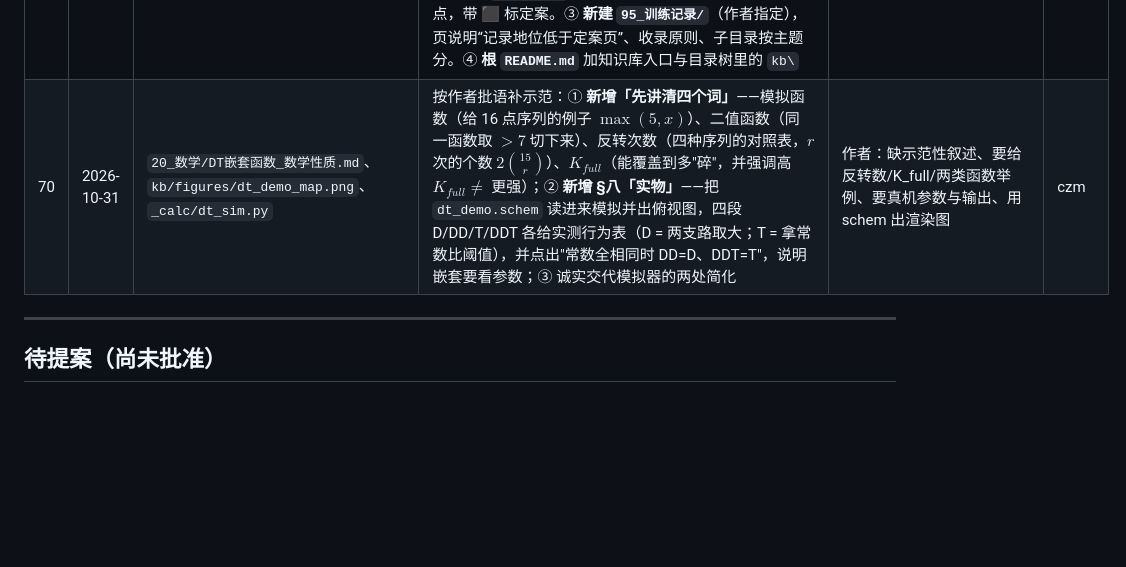
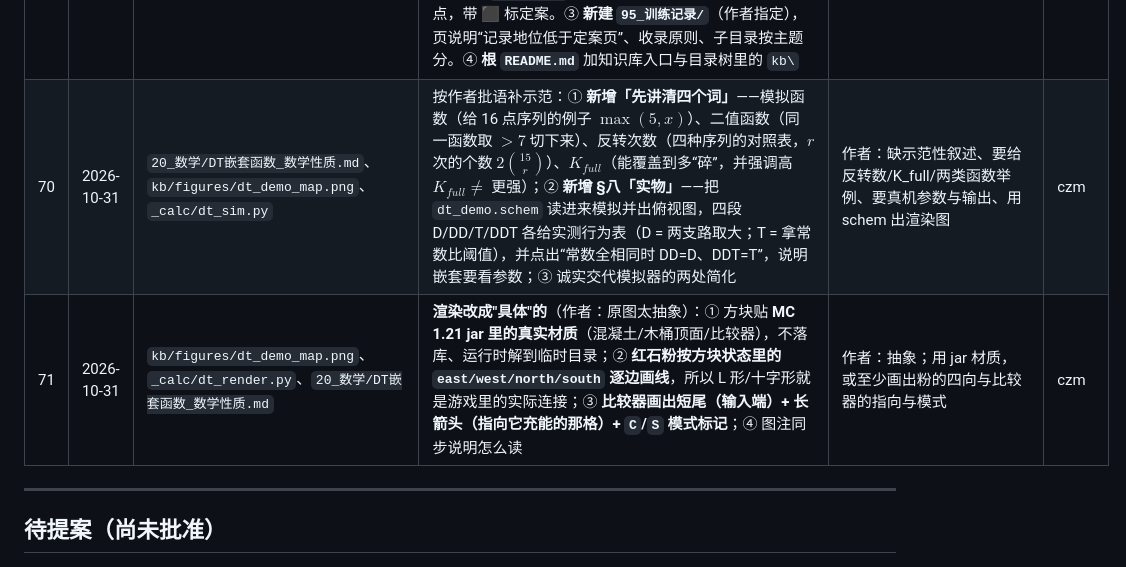
Before and after one commit to CZMfromFenway/redstone_nn, a Markdown page: kb/00_入口/更新记录.md, the part around the change. GitHub-like rendering; blank space fills up the shorter version.

```diff
--- a/kb/00_入口/更新记录.md
+++ b/kb/00_入口/更新记录.md
@@ -74,7 +74,8 @@
 | 67 | 2026-10-31 | `20_数学/投掷器拟合分布_搜索原理.md`、`kb/figures/dropper_fit_shape.png` | **修正图文错位（作者发现）**：原图 `shape_fit.png` 是**四个不同风格各挑一个通道**（`picks=[("少女",0),("骷髅",3),("毒液",2),("黑暗法师",1)]`，见图生成脚本），而 §七 的表是**同一风格的 4 个通道**——两者对不上。数据本身没错（图上的 M 与 CDF 与 §四 表逐个吻合）。处理：写 `_calc/fit_figure.py`，按实验口径**重算目标直方图并重画**，四行严格对应表里的 ch1~ch4；表内 $\mu,\sigma,J$ 也改为从目标直方图直接算出（$J$ 与参数文件存值差在第 3 位小数，因重采样） | 作者：「图和表对不上，是否要核实」 | czm |
 | 68 | 2026-10-31 | `20_数学/投掷器拟合分布_搜索原理.md`、`kb/figures/dropper_fit_4ch.png` | **图改名以避免缓存，页转定案**：原图沿用旧文件名，编辑器看到的还是缓存的旧图；改名 `dropper_fit_shape.png → dropper_fit_4ch.png`（内容未变，sha256 一致），`_calc/fit_figure.py` 的输出名同步。状态 **待验 → 定案** | 作者：图似乎没更新，更新了就可定案 | czm |
 | 69 | 2026-10-31 | `20_数学/DT嵌套函数_数学性质.md`、`kb/README.md`、`95_训练记录/README.md`、根 `README.md` | ① **新建 DT 页（待验）**：四个基础函数 $c,s,C,S$ → D（1024 组→739 个）→ T（异模式 409 / 全状态 618）→ 串联规则（名字即信号顺序，`DT`≠`TD`）→ 深度 1~3 精确计数表 → **二值四层饱和 vs 模拟远未饱和**（99.33% vs 0.989%）→ 二值集合有严格包含、模拟没有（剪枝规则不能照搬）→ `0~3` 窗口特殊。不写体积与延迟（属编译层）。② **`kb/README` 加「页面清单」**：每页一行、逐页可点，带 ⬛ 标定案。③ **新建 `95_训练记录/`**（作者指定），页说明“记录地位低于定案页”、收录原则、子目录按主题分。④ **根 `README.md`** 加知识库入口与目录树里的 `kb\` | 作者：从 DT 开始；编号不动；训练记录放 95；README 要有可点进各页的链接 | czm |
-| 70 | 2026-10-31 | `20_数学/DT嵌套函数_数学性质.md`、`kb/figures/dt_demo_map.png`、`_calc/dt_sim.py` | 按作者批语补示范：① **新增「先讲清四个词」**——模拟函数（给 16 点序列的例子 $\max(5,x)$）、二值函数（同一函数取 $>7$ 切下来）、反转次数（四种序列的对照表，$r$ 次的个数 $2\binom{15}{r}$）、$K_{full}$（能覆盖到多"碎"，并强调高 $K_{full}\ne$ 更强）；② **新增 §八「实物」**——把 `dt_demo.schem` 读进来模拟并出俯视图，四段 D/DD/T/DDT 各给实测行为表（D = 两支路取大；T = 拿常数比阈值），并点出"常数全相同时 DD=D、DDT=T"，说明嵌套要看参数；③ 诚实交代模拟器的两处简化 | 作者：缺示范性叙述、要给反转数/K_full/两类函数举例、要真机参数与输出、用 schem 出渲染图 | czm |
+| 70 | 2026-10-31 | `20_数学/DT嵌套函数_数学性质.md`、`kb/figures/dt_demo_map.png`、`_calc/dt_sim.py` | 按作者批语补示范：① **新增「先讲清四个词」**——模拟函数（给 16 点序列的例子 $\max(5,x)$）、二值函数（同一函数取 $>7$ 切下来）、反转次数（四种序列的对照表，$r$ 次的个数 $2\binom{15}{r}$）、$K_{full}$（能覆盖到多“碎”，并强调高 $K_{full}\ne$ 更强）；② **新增 §八「实物」**——把 `dt_demo.schem` 读进来模拟并出俯视图，四段 D/DD/T/DDT 各给实测行为表（D = 两支路取大；T = 拿常数比阈值），并点出“常数全相同时 DD=D、DDT=T”，说明嵌套要看参数；③ 诚实交代模拟器的两处简化 | 作者：缺示范性叙述、要给反转数/K_full/两类函数举例、要真机参数与输出、用 schem 出渲染图 | czm |
+| 71 | 2026-10-31 | `kb/figures/dt_demo_map.png`、`_calc/dt_render.py`、`20_数学/DT嵌套函数_数学性质.md` | **渲染改成"具体"的**（作者：原图太抽象）：① 方块贴 **MC 1.21 jar 里的真实材质**（混凝土/木桶顶面/比较器），不落库、运行时解到临时目录；② **红石粉按方块状态里的 `east/west/north/south` 逐边画线**，所以 L 形/十字形就是游戏里的实际连接；③ **比较器画出短尾（输入端）+ 长箭头（指向它充能的那格）+ `C`/`S` 模式标记**；④ 图注同步说明怎么读 | 作者：抽象；用 jar 材质，或至少画出粉的四向与比较器的指向与模式 | czm |
 
 ---
 
```
Also changed, not shown: kb/20_数学/DT嵌套函数_数学性质.md (+8 -2 lines), kb/figures/dt_demo_map.png, 1 other file.
